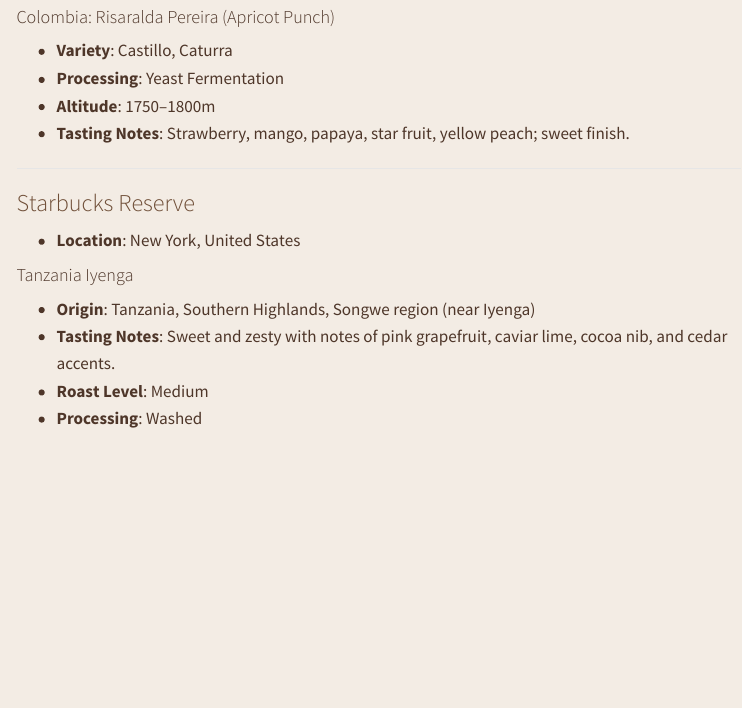
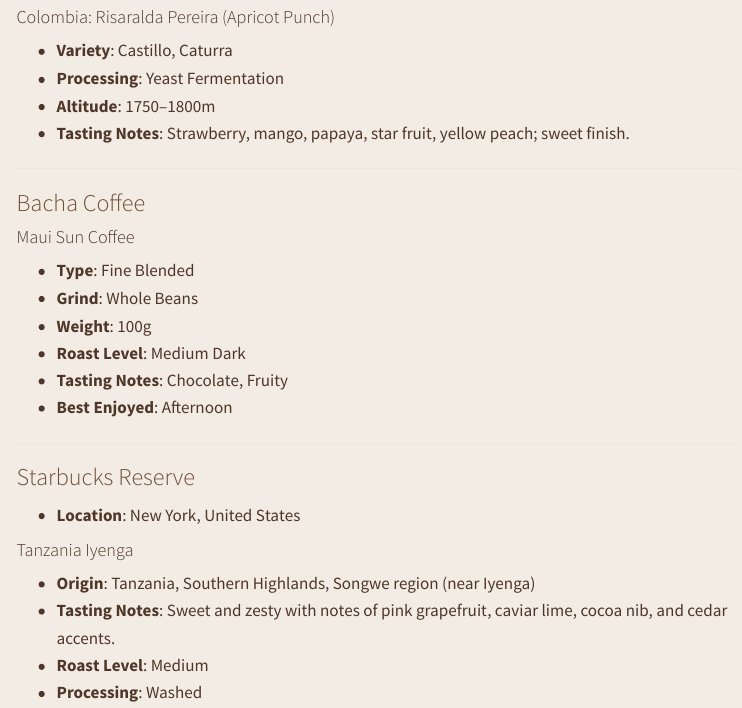
Before and after one commit to timchen0326/portfolio-website, a Quarto document (coffee.qmd): the page in a window 1100 px wide, from 1300 px down. Rendered offline with R 4.5, knitr and Pandoc in place of Quarto, with nearby package versions; menus at the side of the page are left out.

Commit message:
bacha coffee

```diff
--- a/coffee.qmd
+++ b/coffee.qmd
@@ -59,6 +59,18 @@
 - **Processing**: Yeast Fermentation
 - **Altitude**: 1750–1800m
 - **Tasting Notes**: Strawberry, mango, papaya, star fruit, yellow peach; sweet finish.
+
+---
+
+### Bacha Coffee
+
+#### Maui Sun Coffee
+- **Type**: Fine Blended
+- **Grind**: Whole Beans
+- **Weight**: 100g
+- **Roast Level**: Medium Dark
+- **Tasting Notes**: Chocolate, Fruity
+- **Best Enjoyed**: Afternoon
 
 ---
 
```
Also changed, not shown: docs/search.json, 3 other files.
